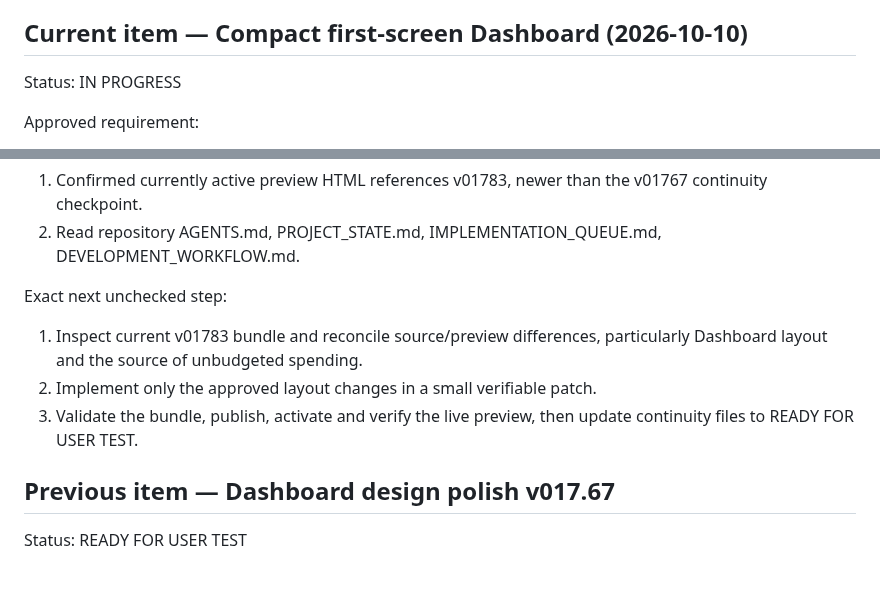
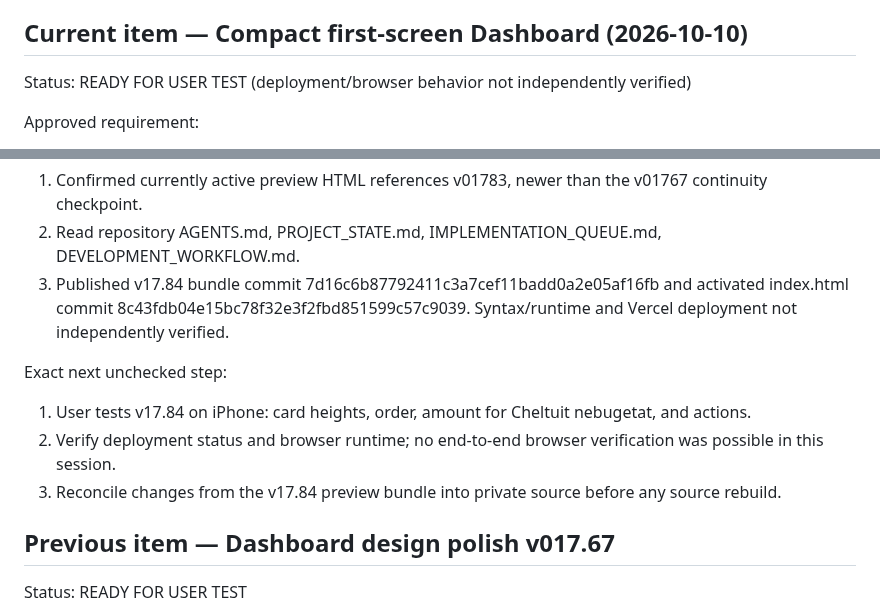
Before and after one commit to nikopol000/financial-autonomy-preview, a Markdown page: IMPLEMENTATION_QUEUE.md, 2 parts joined by grey strips. GitHub-like rendering; blank space fills up the shorter version.

Commit message:
docs: checkpoint v17.84 preview activation and pending verification

```diff
--- a/IMPLEMENTATION_QUEUE.md
+++ b/IMPLEMENTATION_QUEUE.md
@@ -10,7 +10,7 @@ Last updated: 2026-10-10
 - BLOCKED — cannot continue without a named dependency.
 
 ## Current item — Compact first-screen Dashboard (2026-10-10)
-Status: IN PROGRESS
+Status: READY FOR USER TEST (deployment/browser behavior not independently verified)
 
 Approved requirement:
 - Preserve the existing visual theme and all existing lower Dashboard sections.
@@ -24,11 +24,12 @@ Approved requirement:
 Completed:
 1. Confirmed currently active preview HTML references v01783, newer than the v01767 continuity checkpoint.
 2. Read repository AGENTS.md, PROJECT_STATE.md, IMPLEMENTATION_QUEUE.md, DEVELOPMENT_WORKFLOW.md.
+3. Published v17.84 bundle commit 7d16c6b87792411c3a7cef11badd0a2e05af16fb and activated index.html commit 8c43fdb04e15bc78f32e3f2fbd851599c57c9039. Syntax/runtime and Vercel deployment not independently verified.
 
 Exact next unchecked step:
-1. Inspect current v01783 bundle and reconcile source/preview differences, particularly Dashboard layout and the source of unbudgeted spending.
-2. Implement only the approved layout changes in a small verifiable patch.
-3. Validate the bundle, publish, activate and verify the live preview, then update continuity files to READY FOR USER TEST.
+1. User tests v17.84 on iPhone: card heights, order, amount for Cheltuit nebugetat, and actions.
+2. Verify deployment status and browser runtime; no end-to-end browser verification was possible in this session.
+3. Reconcile changes from the v17.84 preview bundle into private source before any source rebuild.
 
 ## Previous item — Dashboard design polish v017.67
 Status: READY FOR USER TEST
```
